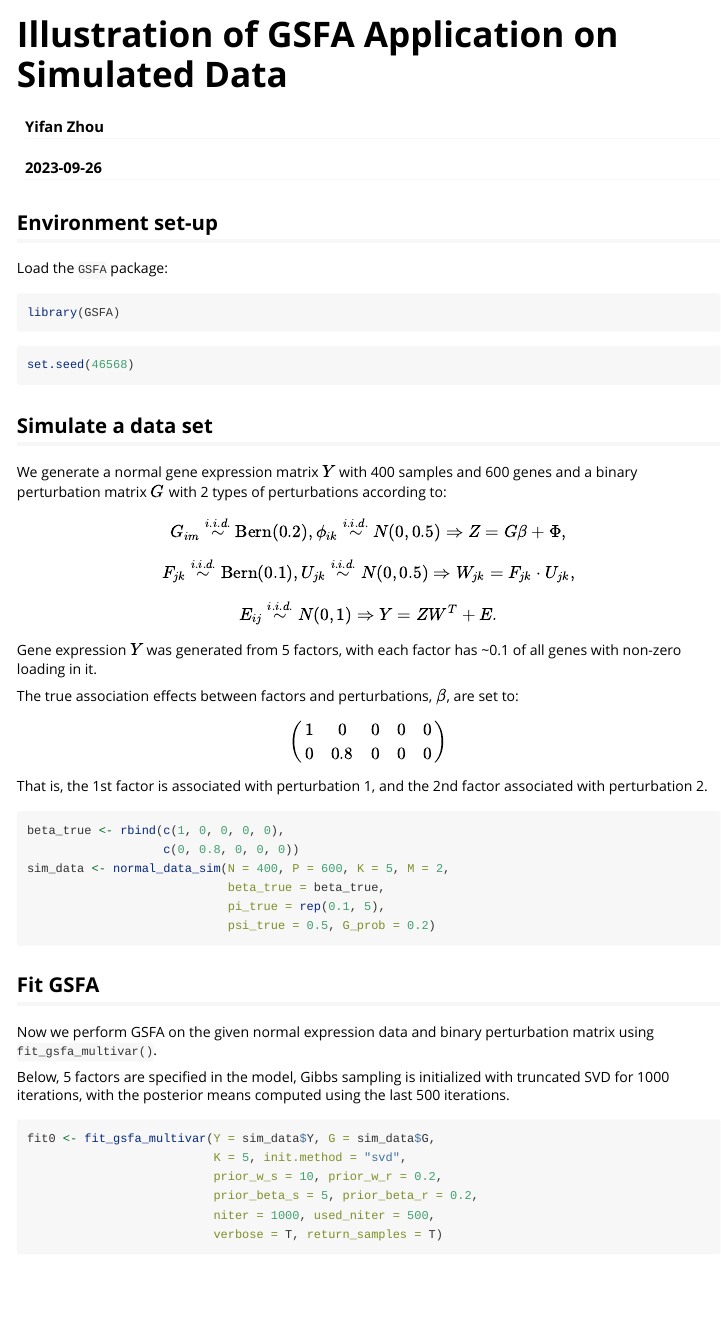
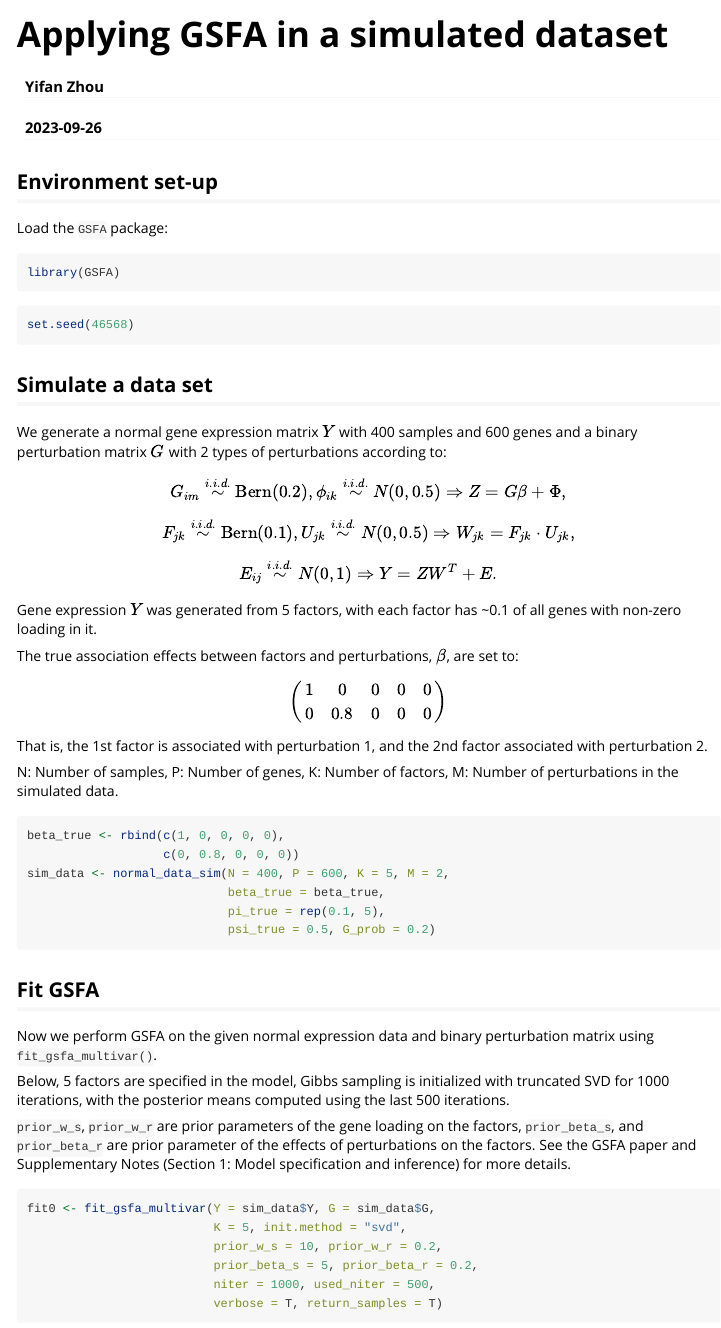
Before and after one commit to xinhe-lab/GSFA, an R Markdown document (vignettes/gsfa_intro.Rmd): the page in a window 1100 px wide, from its top. Rendered offline with R 4.5, knitr and Pandoc, with nearby package versions; some code elsewhere in the file could not run offline; common packages that the code uses without loading them are loaded.

Commit message:
update README.md and add more details about the parameter definition

````diff
--- a/vignettes/gsfa_intro.Rmd
+++ b/vignettes/gsfa_intro.Rmd
@@ -1,5 +1,5 @@
 ---
-title: "Illustration of GSFA Application on Simulated Data"
+title: "Applying GSFA in a simulated dataset"
 author: "Yifan Zhou"
 date: "`r Sys.Date()`"
 output: rmarkdown::html_vignette
@@ -53,6 +53,8 @@ The true association effects between factors and perturbations, $\beta$, are set
 That is, the 1st factor is associated with perturbation 1,
 and the 2nd factor associated with perturbation 2.
 
+N: Number of samples, P: Number of genes, K: Number of factors, M: Number of perturbations in the simulated data.
+
 ```{r sim-data-normal}
 beta_true <- rbind(c(1, 0, 0, 0, 0),
                    c(0, 0.8, 0, 0, 0))
@@ -70,6 +72,11 @@ using `fit_gsfa_multivar()`.
 Below, 5 factors are specified in the model, Gibbs sampling is initialized with
 truncated SVD for 1000 iterations, with the posterior means computed using the
 last 500 iterations.
+
+`prior_w_s`, `prior_w_r` are prior parameters of the gene loading on the factors,
+`prior_beta_s`, and `prior_beta_r` are prior parameter of the effects of perturbations
+on the factors. See the GSFA paper and Supplementary Notes
+(Section 1: Model specification and inference) for more details.
 
 ```{r fit-normal}
 fit0 <- fit_gsfa_multivar(Y = sim_data$Y, G = sim_data$G,
````
Also changed, not shown: README.md.
